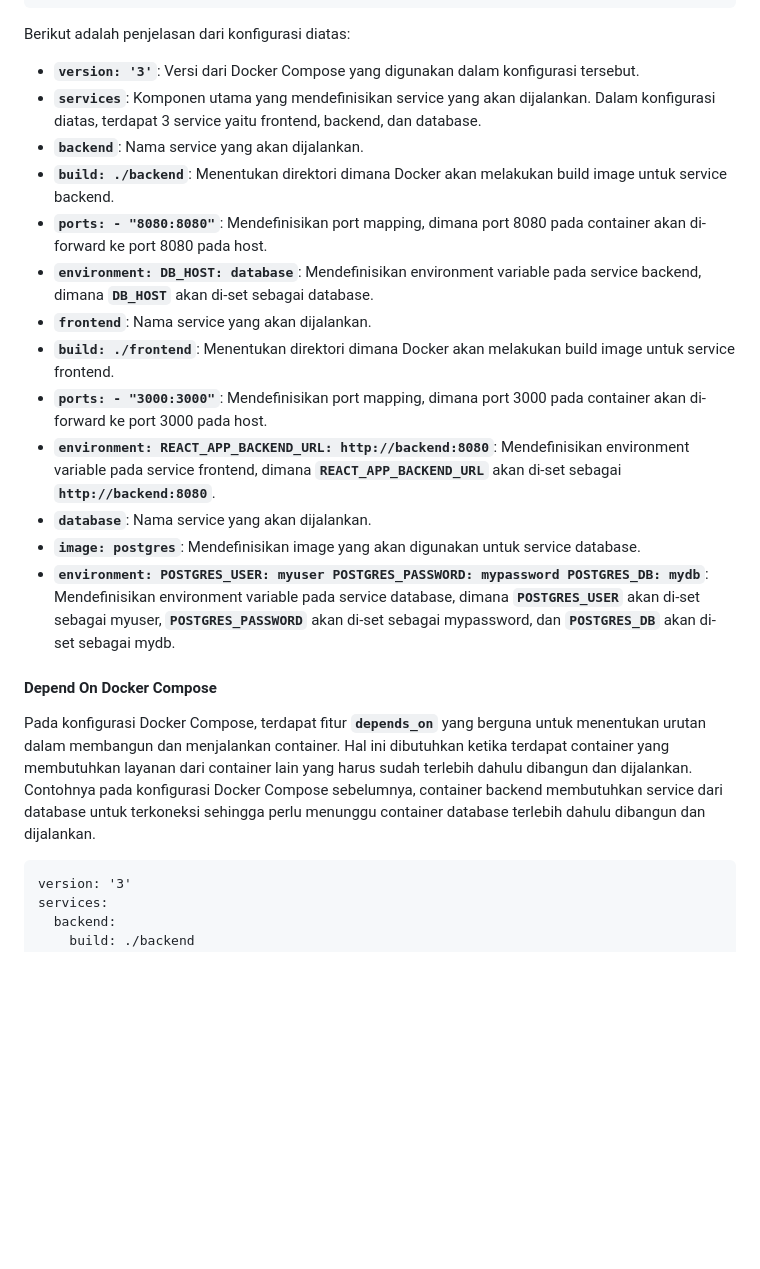
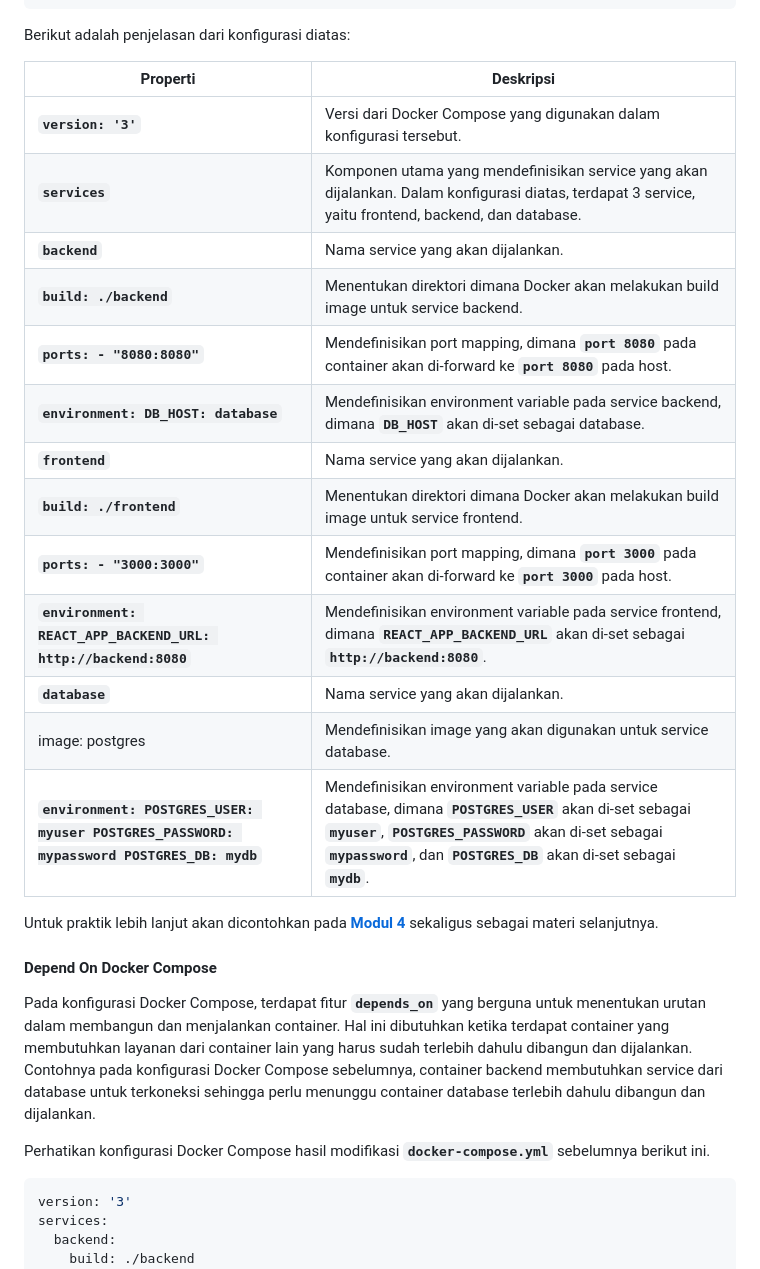
Before and after one commit to arsitektur-jaringan-komputer/Pelatihan-Docker, a Markdown page: 3. Docker Service Lanjutan/README.md, the part around the change printed below. Rendered like a GitHub page; blank space fills up the shorter version.

````diff
--- a/3. Docker Service Lanjutan/README.md
+++ b/3. Docker Service Lanjutan/README.md
@@ -106,24 +97,30 @@ services:
 
 Berikut adalah penjelasan dari konfigurasi diatas:
 
-- **`version: '3'`**: Versi dari Docker Compose yang digunakan dalam konfigurasi tersebut.
-- **`services`**: Komponen utama yang mendefinisikan service yang akan dijalankan. Dalam konfigurasi diatas, terdapat 3 service yaitu frontend, backend, dan database.
-- **`backend`**: Nama service yang akan dijalankan.
-- **`build: ./backend`**: Menentukan direktori dimana Docker akan melakukan build image untuk service backend.
-- **`ports: - "8080:8080"`**: Mendefinisikan port mapping, dimana port 8080 pada container akan di-forward ke port 8080 pada host.
-- **`environment: DB_HOST: database`**: Mendefinisikan environment variable pada service backend, dimana **`DB_HOST`** akan di-set sebagai database.
-- **`frontend`**: Nama service yang akan dijalankan.
-- **`build: ./frontend`**: Menentukan direktori dimana Docker akan melakukan build image untuk service frontend.
-- **`ports: - "3000:3000"`**: Mendefinisikan port mapping, dimana port 3000 pada container akan di-forward ke port 3000 pada host.
-- **`environment: REACT_APP_BACKEND_URL: http://backend:8080`**: Mendefinisikan environment variable pada service frontend, dimana **`REACT_APP_BACKEND_URL`** akan di-set sebagai **`http://backend:8080`**.
-- **`database`**: Nama service yang akan dijalankan.
-- **`image: postgres`**: Mendefinisikan image yang akan digunakan untuk service database.
-- **`environment: POSTGRES_USER: myuser POSTGRES_PASSWORD: mypassword POSTGRES_DB: mydb`**: Mendefinisikan environment variable pada service database, dimana **`POSTGRES_USER`** akan di-set sebagai myuser, **`POSTGRES_PASSWORD`** akan di-set sebagai mypassword, dan **`POSTGRES_DB`** akan di-set sebagai mydb.
+| Properti | Deskripsi |
+| --- | --- |
+| **`version: '3'`** | Versi dari Docker Compose yang digunakan dalam konfigurasi tersebut. |
+| **`services`** | Komponen utama yang mendefinisikan service yang akan dijalankan. Dalam konfigurasi diatas, terdapat 3 service, yaitu frontend, backend, dan database. |
+| **`backend`** | Nama service yang akan dijalankan. |
+| **`build: ./backend`** | Menentukan direktori dimana Docker akan melakukan build image untuk service backend. |
+| **`ports: - "8080:8080"`** | Mendefinisikan port mapping, dimana **`port 8080`** pada container akan di-forward ke **`port 8080`** pada host. |
+| **`environment: DB_HOST: database`** | Mendefinisikan environment variable pada service backend, dimana **`DB_HOST`** akan di-set sebagai database. |
+| **`frontend`** | Nama service yang akan dijalankan. |
+| **`build: ./frontend`** | Menentukan direktori dimana Docker akan melakukan build image untuk service frontend. |
+| **`ports: - "3000:3000"`** | Mendefinisikan port mapping, dimana **`port 3000`** pada container akan di-forward ke **`port 3000`** pada host. |
+| **`environment: REACT_APP_BACKEND_URL: http://backend:8080`** | Mendefinisikan environment variable pada service frontend, dimana **`REACT_APP_BACKEND_URL`** akan di-set sebagai **`http://backend:8080`**. |
+| **`database`** | Nama service yang akan dijalankan. |
+| image: postgres | Mendefinisikan image yang akan digunakan untuk service database. |
+| **`environment: POSTGRES_USER: myuser POSTGRES_PASSWORD: mypassword POSTGRES_DB: mydb`** | Mendefinisikan environment variable pada service database, dimana **`POSTGRES_USER`** akan di-set sebagai **`myuser`**, **`POSTGRES_PASSWORD`** akan di-set sebagai **`mypassword`**, dan **`POSTGRES_DB`** akan di-set sebagai **`mydb`**. |
+
+Untuk praktik lebih lanjut akan dicontohkan pada [**Modul 4**](https://github.com/arsitektur-jaringan-komputer/Pelatihan-Docker/tree/pd23/4.%20Membangun%20Aplikasi%20di%20Docker) sekaligus sebagai materi selanjutnya.
 
 #### Depend On Docker Compose
 Pada konfigurasi Docker Compose, terdapat fitur **`depends_on`** yang berguna untuk menentukan urutan dalam membangun dan menjalankan container. Hal ini dibutuhkan ketika terdapat container yang membutuhkan layanan dari container lain yang harus sudah terlebih dahulu dibangun dan dijalankan. Contohnya pada konfigurasi Docker Compose sebelumnya, container backend membutuhkan service dari database untuk terkoneksi sehingga perlu menunggu container database terlebih dahulu dibangun dan dijalankan.
 
-```
+Perhatikan konfigurasi Docker Compose hasil modifikasi **`docker-compose.yml`** sebelumnya berikut ini.
+
+```YAML
 version: '3'
 services:
   backend:
````
Also changed, not shown: other parts of 3. Docker Service Lanjutan/README.md (+269 -267 lines).
